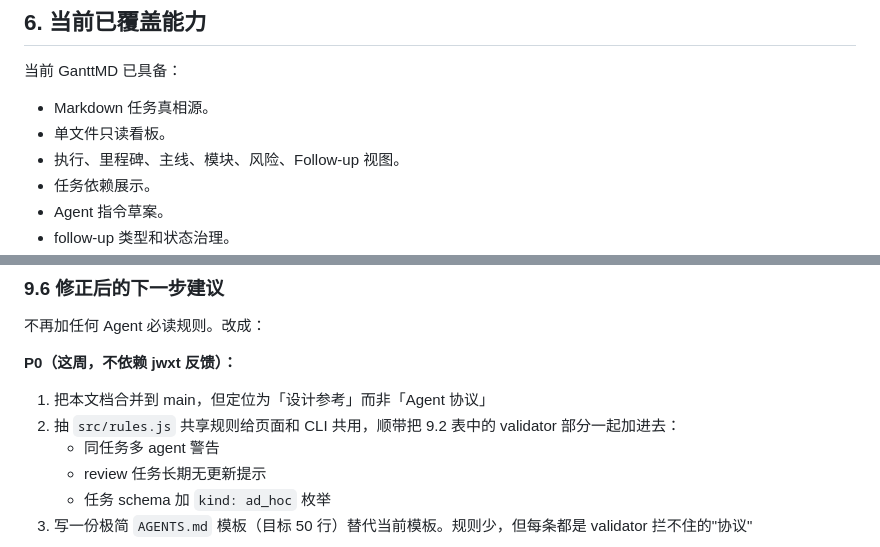
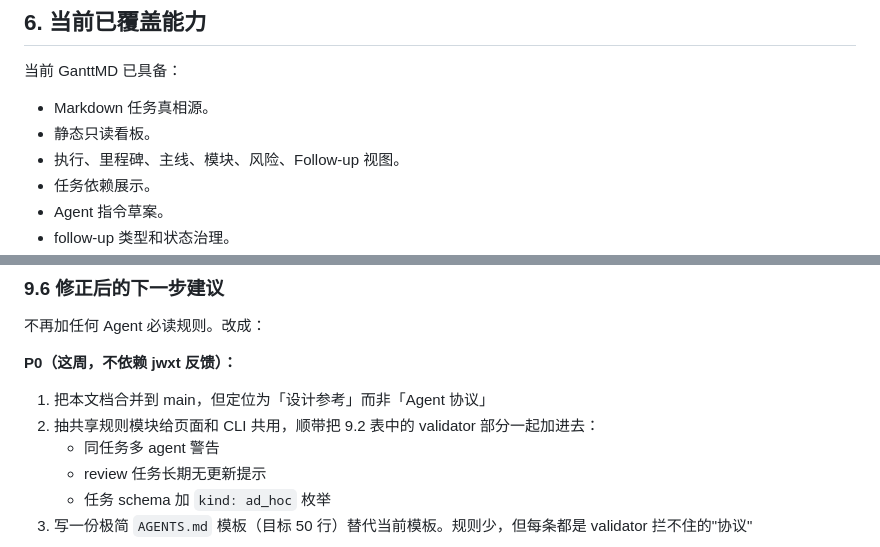
Before and after one commit to GengDaPeng/GanttMD, a Markdown page: docs/人机协作使用路径与边界.md, 2 parts joined by grey strips. Drawn GitHub-style.

```diff
--- a/docs/人机协作使用路径与边界.md
+++ b/docs/人机协作使用路径与边界.md
@@ -304,7 +304,7 @@ source_rr: RR-003
 当前 GanttMD 已具备：
 
 - Markdown 任务真相源。
-- 单文件只读看板。
+- 静态只读看板。
 - 执行、里程碑、主线、模块、风险、Follow-up 视图。
 - 任务依赖展示。
 - Agent 指令草案。
@@ -442,7 +442,7 @@ Agent 读 50 行协议 + 触发问题时看 validator 提示 = 能干活。不
 **P0（这周，不依赖 jwxt 反馈）：**
 
 1. 把本文档合并到 main，但定位为「设计参考」而非「Agent 协议」
-2. 抽 `src/rules.js` 共享规则给页面和 CLI 共用，顺带把 9.2 表中的 validator 部分一起加进去：
+2. 抽共享规则模块给页面和 CLI 共用，顺带把 9.2 表中的 validator 部分一起加进去：
    - 同任务多 agent 警告
    - review 任务长期无更新提示
    - 任务 schema 加 `kind: ad_hoc` 枚举
```
Also changed, not shown: README.md (+1 -1 lines).
